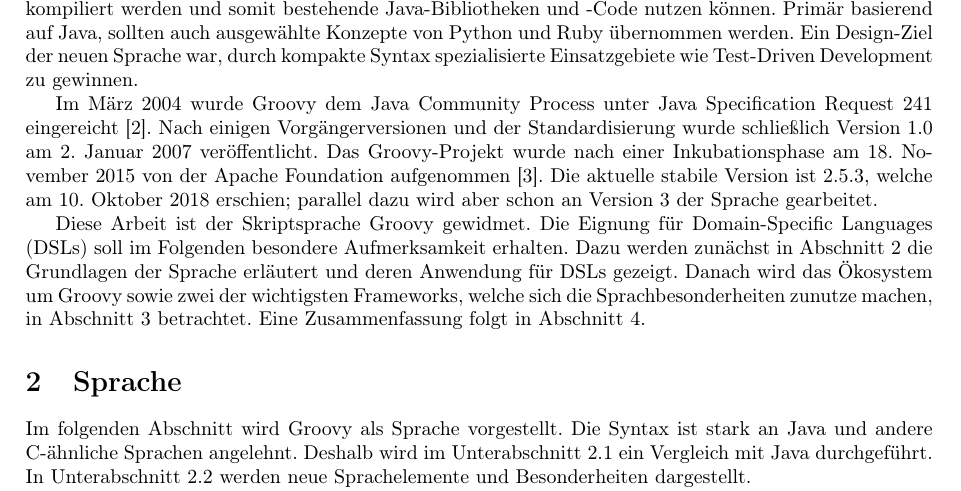
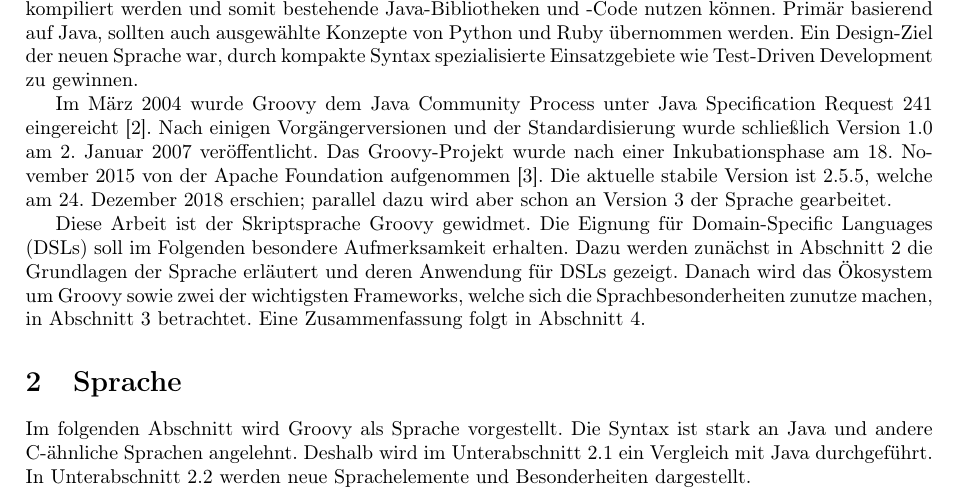
Before and after one commit to Clashsoft/Seminar-Groovy, a LaTeX document (src/main.tex): part of page 1 of 7, cut so that both start at the same text. Compiled offline with pdfLaTeX.

Commit message:
Change current version to v2.5.5

```diff
--- a/src/main.tex
+++ b/src/main.tex
@@ -84,7 +84,7 @@
 Im März 2004 wurde Groovy dem Java Community Process unter Java Specification Request 241 eingereicht~\cite{jcp:jsr241}.
 Nach einigen Vorgängerversionen und der Standardisierung wurde schließlich Version 1.0 am 2.~Januar 2007 veröffentlicht.
 Das Groovy-Projekt wurde nach einer Inkubationsphase am 18.~November 2015 von der Apache Foundation aufgenommen~\cite{apache-incubator:groovy}.
-Die aktuelle stabile Version ist 2.5.3, welche am 10.~Oktober 2018 erschien; parallel dazu wird aber schon an Version 3 der Sprache gearbeitet.
+Die aktuelle stabile Version ist 2.5.5, welche am 24.~Dezember 2018 erschien; parallel dazu wird aber schon an Version 3 der Sprache gearbeitet.
 
 Diese Arbeit ist der Skriptsprache Groovy gewidmet.
 Die Eignung für Domain-Specific Languages (DSLs) soll im Folgenden besondere Aufmerksamkeit erhalten.
```
